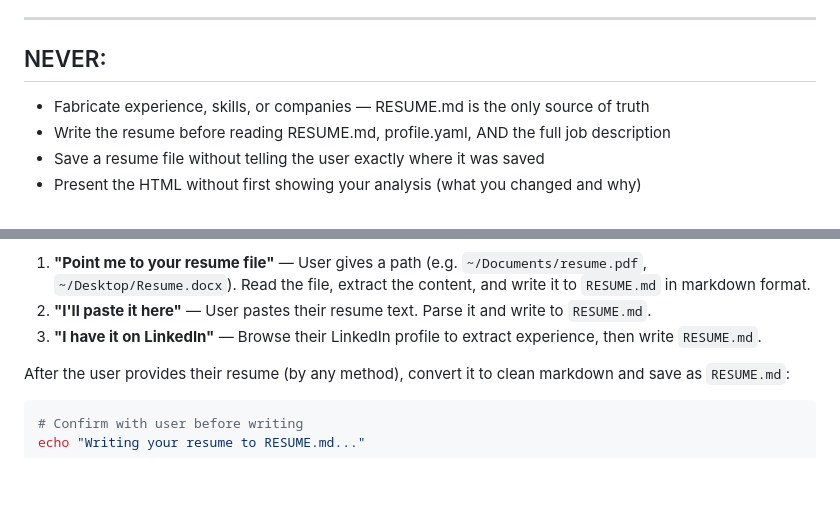
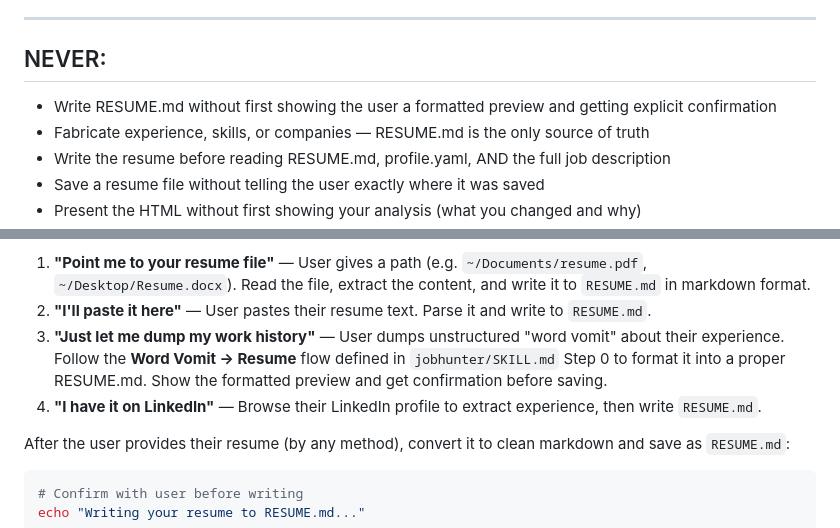
Before and after one commit to adityamujumdar/job-finder, a Markdown page: tailor-resume/SKILL.md, 2 parts joined by grey strips. Drawn GitHub-style; blank space fills up the shorter version.

````diff
--- a/tailor-resume/SKILL.md
+++ b/tailor-resume/SKILL.md
@@ -40,6 +40,7 @@ outcomes. Every bullet should answer: "So what? Why did this matter?"
 ---
 
 ## NEVER:
+- Write RESUME.md without first showing the user a formatted preview and getting explicit confirmation
 - Fabricate experience, skills, or companies — RESUME.md is the only source of truth
 - Write the resume before reading RESUME.md, profile.yaml, AND the full job description
 - Save a resume file without telling the user exactly where it was saved
@@ -118,7 +119,8 @@ fi
 
 1. **"Point me to your resume file"** — User gives a path (e.g. `~/Documents/resume.pdf`, `~/Desktop/Resume.docx`). Read the file, extract the content, and write it to `RESUME.md` in markdown format.
 2. **"I'll paste it here"** — User pastes their resume text. Parse it and write to `RESUME.md`.
-3. **"I have it on LinkedIn"** — Browse their LinkedIn profile to extract experience, then write `RESUME.md`.
+3. **"Just let me dump my work history"** — User dumps unstructured "word vomit" about their experience. Follow the **Word Vomit → Resume** flow defined in `jobhunter/SKILL.md` Step 0 to format it into a proper RESUME.md. Show the formatted preview and get confirmation before saving.
+4. **"I have it on LinkedIn"** — Browse their LinkedIn profile to extract experience, then write `RESUME.md`.
 
 After the user provides their resume (by any method), convert it to clean markdown and save as `RESUME.md`:
 ```bash
````
Also changed, not shown: CLAUDE.md (+1 -1 lines), jobhunter/SKILL.md (+85 -1 lines).
